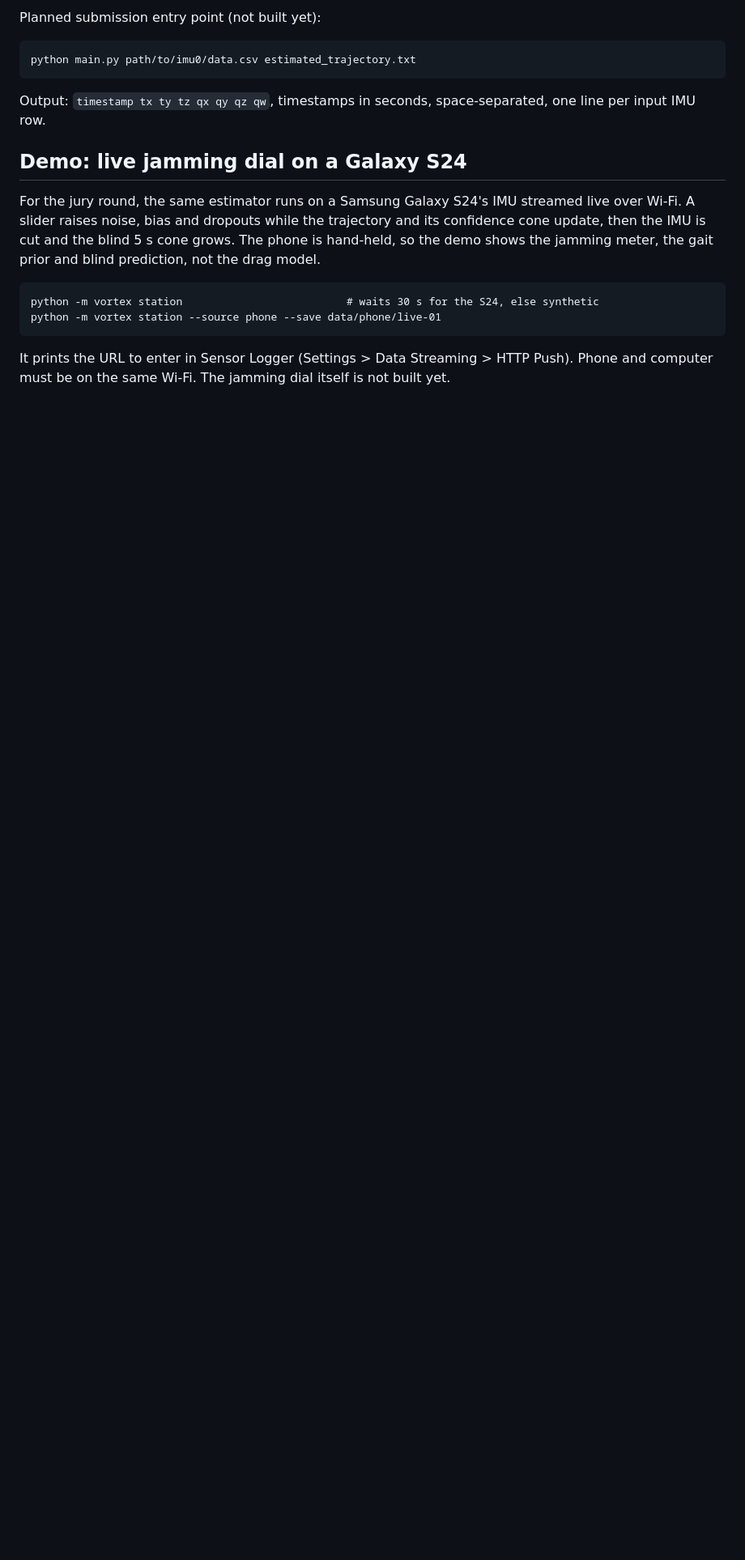
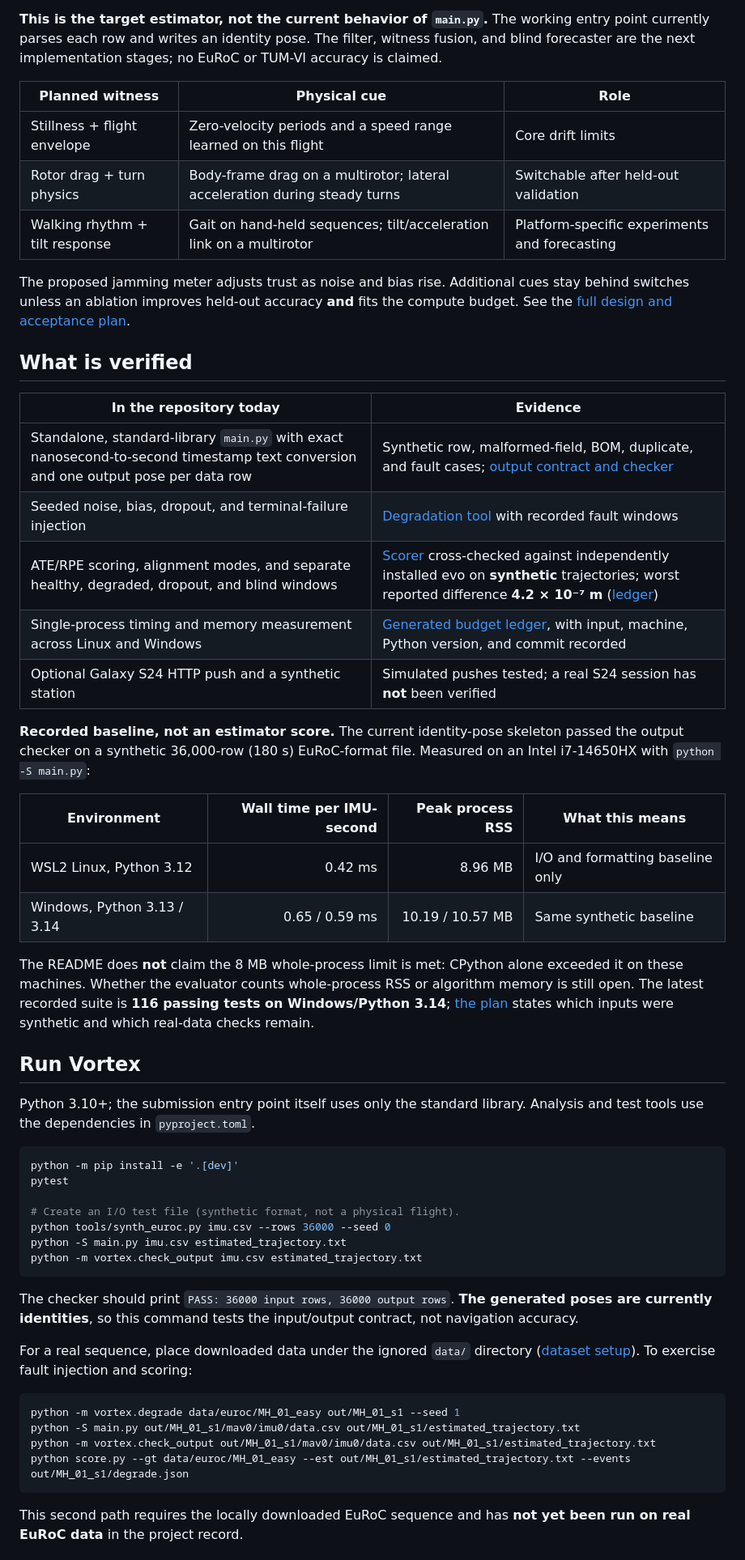
Before and after one commit to ArnavJain2005/Vortex, a Markdown page: README.md, the part around one of its changes. Shown at 81% size. Drawn GitHub-style; blank space fills up the shorter version.

````diff
--- a/README.md
+++ b/README.md
@@ -87,26 +42,58 @@ python -m vortex baselines --synthetic            # writes results/synthetic-s0/
 ```
 
-Planned submission entry point (not built yet):
+**This is the target estimator, not the current behavior of `main.py`.** The working entry point currently parses each row and writes an identity pose. The filter, witness fusion, and blind forecaster are the next implementation stages; no EuRoC or TUM-VI accuracy is claimed.
 
-```
-python main.py path/to/imu0/data.csv estimated_trajectory.txt
+| Planned witness | Physical cue | Role |
+|---|---|---|
+| Stillness + flight envelope | Zero-velocity periods and a speed range learned on this flight | Core drift limits |
+| Rotor drag + turn physics | Body-frame drag on a multirotor; lateral acceleration during steady turns | Switchable after held-out validation |
+| Walking rhythm + tilt response | Gait on hand-held sequences; tilt/acceleration link on a multirotor | Platform-specific experiments and forecasting |
+
+The proposed jamming meter adjusts trust as noise and bias rise. Additional cues stay behind switches unless an ablation improves held-out accuracy **and** fits the compute budget. See the [full design and acceptance plan](Docs/TRACK3_PLAN.md).
+
+## What is verified
+
+| In the repository today | Evidence |
+|---|---|
+| Standalone, standard-library `main.py` with exact nanosecond-to-second timestamp text conversion and one output pose per data row | Synthetic row, malformed-field, BOM, duplicate, and fault cases; [output contract and checker](vortex/check_output.py) |
+| Seeded noise, bias, dropout, and terminal-failure injection | [Degradation tool](vortex/degrade.py) with recorded fault windows |
+| ATE/RPE scoring, alignment modes, and separate healthy, degraded, dropout, and blind windows | [Scorer](vortex/scoring.py) cross-checked against independently installed evo on **synthetic** trajectories; worst reported difference **4.2 × 10⁻⁷ m** ([ledger](Docs/EVO_CROSSCHECK.md)) |
+| Single-process timing and memory measurement across Linux and Windows | [Generated budget ledger](Docs/BUDGET.md), with input, machine, Python version, and commit recorded |
+| Optional Galaxy S24 HTTP push and a synthetic station | Simulated pushes tested; a real S24 session has **not** been verified |
+
+**Recorded baseline, not an estimator score.** The current identity-pose skeleton passed the output checker on a synthetic 36,000-row (180 s) EuRoC-format file. Measured on an Intel i7-14650HX with `python -S main.py`:
+
+| Environment | Wall time per IMU-second | Peak process RSS | What this means |
+|---|---:|---:|---|
+| WSL2 Linux, Python 3.12 | 0.42 ms | 8.96 MB | I/O and formatting baseline only |
+| Windows, Python 3.13 / 3.14 | 0.65 / 0.59 ms | 10.19 / 10.57 MB | Same synthetic baseline |
+
+The README does **not** claim the 8 MB whole-process limit is met: CPython alone exceeded it on these machines. Whether the evaluator counts whole-process RSS or algorithm memory is still open. The latest recorded suite is **116 passing tests on Windows/Python 3.14**; [the plan](Docs/TRACK3_PLAN.md) states which inputs were synthetic and which real-data checks remain.
+
+## Run Vortex
+
+Python 3.10+; the submission entry point itself uses only the standard library. Analysis and test tools use the dependencies in `pyproject.toml`.
+
+```bash
+python -m pip install -e '.[dev]'
+pytest
+
+# Create an I/O test file (synthetic format, not a physical flight).
+python tools/synth_euroc.py imu.csv --rows 36000 --seed 0
+python -S main.py imu.csv estimated_trajectory.txt
+python -m vortex.check_output imu.csv estimated_trajectory.txt
 ```
 
-Output: `timestamp tx ty tz qx qy qz qw`, timestamps in seconds, space-separated, one line per input IMU
-row.
+The checker should print `PASS: 36000 input rows, 36000 output rows`. **The generated poses are currently identities**, so this command tests the input/output contract, not navigation accuracy.
 
-## Demo: live jamming dial on a Galaxy S24
+For a real sequence, place downloaded data under the ignored `data/` directory ([dataset setup](Docs/DATA.md)). To exercise fault injection and scoring:
 
-For the jury round, the same estimator runs on a Samsung Galaxy S24's IMU streamed live over Wi-Fi. A
-slider raises noise, bias and dropouts while the trajectory and its confidence cone update, then the IMU
-is cut and the blind 5 s cone grows. The phone is hand-held, so the demo shows the jamming meter, the
-gait prior and blind prediction, not the drag model.
-
-```
-python -m vortex station                          # waits 30 s for the S24, else synthetic
-python -m vortex station --source phone --save data/phone/live-01
+```bash
+python -m vortex.degrade data/euroc/MH_01_easy out/MH_01_s1 --seed 1
+python -S main.py out/MH_01_s1/mav0/imu0/data.csv out/MH_01_s1/estimated_trajectory.txt
+python -m vortex.check_output out/MH_01_s1/mav0/imu0/data.csv out/MH_01_s1/estimated_trajectory.txt
+python score.py --gt data/euroc/MH_01_easy --est out/MH_01_s1/estimated_trajectory.txt --events out/MH_01_s1/degrade.json
 ```
 
-It prints the URL to enter in Sensor Logger (Settings > Data Streaming > HTTP Push). Phone and computer
-must be on the same Wi-Fi. The jamming dial itself is not built yet.
+This second path requires the locally downloaded EuRoC sequence and has **not yet been run on real EuRoC data** in the project record.
 
````
Also changed, not shown: other parts of README.md (+34 -92 lines), assets/samsung-prism.png (added), assets/samsung-research.png (added), assets/vortex-title.gif (added).
